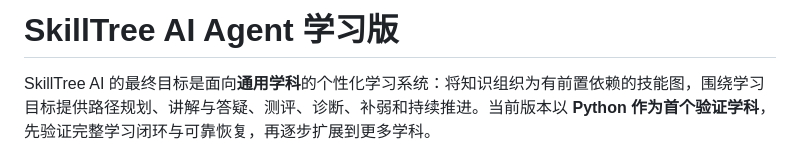
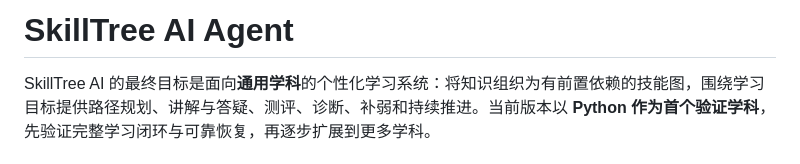
Before and after one commit to Dog-Headed/skilltree-ai, a Markdown page: README.md, the part around the change. Rendered like a GitHub page.

```diff
--- a/README.md
+++ b/README.md
@@ -1,4 +1,4 @@
-# SkillTree AI Agent 学习版
+# SkillTree AI Agent
 
 SkillTree AI 的最终目标是面向**通用学科**的个性化学习系统：将知识组织为有前置依赖的技能图，围绕学习目标提供路径规划、讲解与答疑、测评、诊断、补弱和持续推进。当前版本以 **Python 作为首个验证学科**，先验证完整学习闭环与可靠恢复，再逐步扩展到更多学科。
 
```
